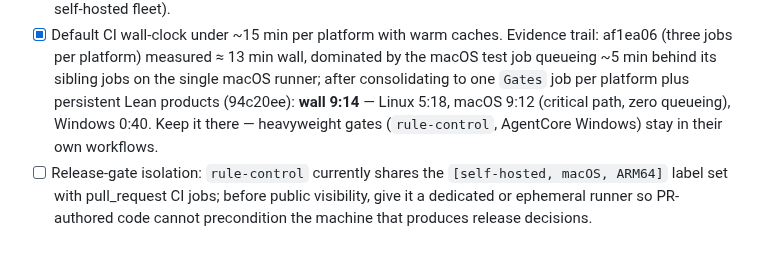
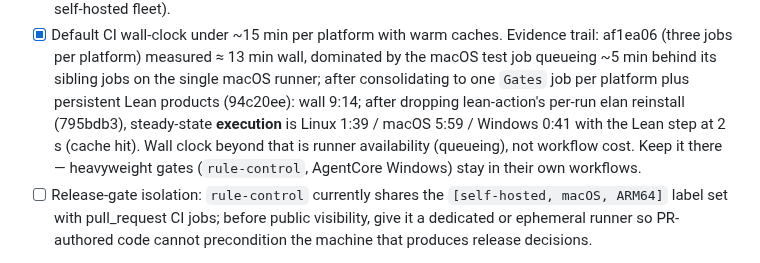
Before and after one commit to metask-ai/metacodes, a Markdown page: ROADMAP.md, the part around the change. Drawn GitHub-style.

Commit message:
docs: record steady-state CI execution after the Lean fix
795bdb3 measured: Linux 1:39, macOS 5:59, Windows 0:41 execution with the
Lean kernel step at 2 s (cache hit; was 2:31-2:45 rebuilding every run).
Queue time is runner availability, not workflow cost.

Co-Authored-By: Claude Fable 5 <noreply@anthropic.com>

```diff
--- a/ROADMAP.md
+++ b/ROADMAP.md
@@ -56,9 +56,12 @@ CI targets self-hosted runners (Linux X64, macOS ARM64, Windows X64).
       wall, dominated by the macOS test job queueing ~5 min behind its
       sibling jobs on the single macOS runner; after consolidating to one
       `Gates` job per platform plus persistent Lean products (94c20ee):
-      **wall 9:14** — Linux 5:18, macOS 9:12 (critical path, zero queueing),
-      Windows 0:40. Keep it there — heavyweight gates (`rule-control`,
-      AgentCore Windows) stay in their own workflows.
+      wall 9:14; after dropping lean-action's per-run elan reinstall
+      (795bdb3), steady-state **execution** is Linux 1:39 / macOS 5:59 /
+      Windows 0:41 with the Lean step at 2 s (cache hit). Wall clock beyond
+      that is runner availability (queueing), not workflow cost. Keep it
+      there — heavyweight gates (`rule-control`, AgentCore Windows) stay in
+      their own workflows.
 - [ ] Release-gate isolation: `rule-control` currently shares the
       `[self-hosted, macOS, ARM64]` label set with pull_request CI jobs;
       before public visibility, give it a dedicated or ephemeral runner so
```
